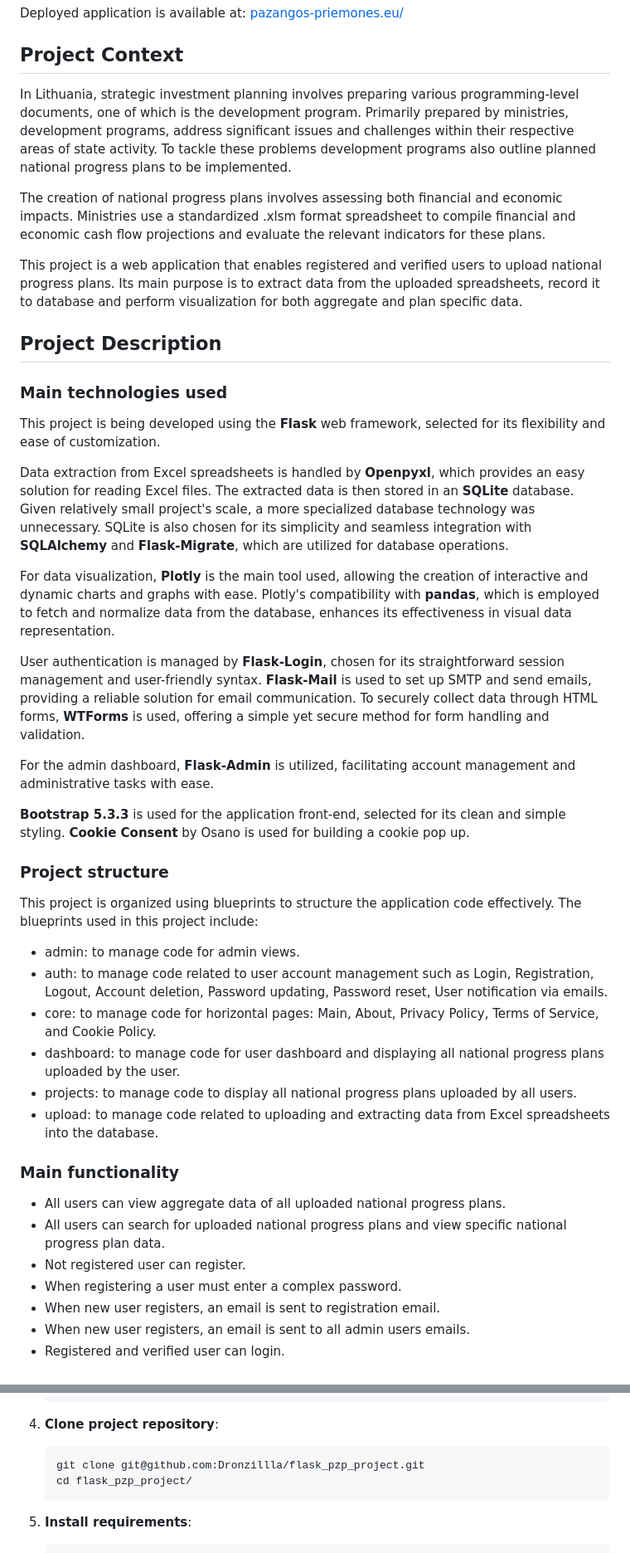
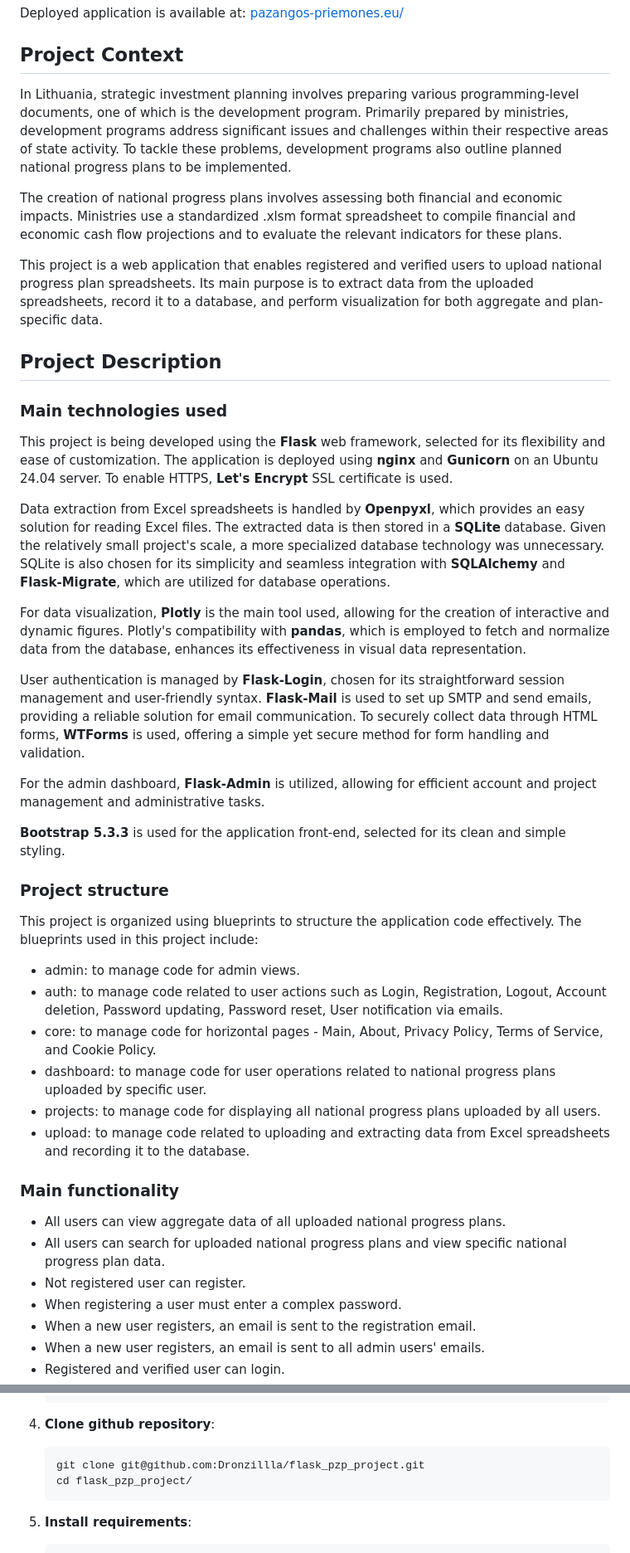
Before and after one commit to Dronzillla/flask_pzp_project, a Markdown page: README.md, 2 parts joined by grey strips. Shown: that part at 83% size. Drawn GitHub-style.

````diff
--- a/README.md
+++ b/README.md
@@ -2,41 +2,41 @@
 Deployed application is available at: [pazangos-priemones.eu/](https://pazangos-priemones.eu/)
 
 ## Project Context
-In Lithuania, strategic investment planning involves preparing various programming-level documents, one of which is the development program. Primarily prepared by ministries, development programs,  address significant issues and challenges within their respective areas of state activity. To tackle these problems development programs also outline planned national progress plans to be implemented.
+In Lithuania, strategic investment planning involves preparing various programming-level documents, one of which is the development program. Primarily prepared by ministries, development programs address significant issues and challenges within their respective areas of state activity. To tackle these problems, development programs also outline planned national progress plans to be implemented.
 
-The creation of national progress plans involves assessing both financial and economic impacts. Ministries use a standardized .xlsm format spreadsheet to compile financial and economic cash flow projections and evaluate the relevant indicators for these plans.
+The creation of national progress plans involves assessing both financial and economic impacts. Ministries use a standardized .xlsm format spreadsheet to compile financial and economic cash flow projections and to evaluate the relevant indicators for these plans.
 
-This project is a web application that enables registered and verified users to upload national progress plans. Its main purpose is to extract data from the uploaded spreadsheets, record it to database and perform visualization for both aggregate and plan specific data.
+This project is a web application that enables registered and verified users to upload national progress plan spreadsheets. Its main purpose is to extract data from the uploaded spreadsheets, record it to a database, and perform visualization for both aggregate and plan-specific data.
 
 ## Project Description
 
 ### Main technologies used
-This project is being developed using the **Flask** web framework, selected for its flexibility and ease of customization.
+This project is being developed using the **Flask** web framework, selected for its flexibility and ease of customization. The application is deployed using **nginx** and **Gunicorn** on an Ubuntu 24.04 server. To enable HTTPS, **Let's Encrypt** SSL certificate is used.
 
-Data extraction from Excel spreadsheets is handled by **Openpyxl**, which provides an easy solution for reading Excel files. The extracted data is then stored in an **SQLite** database. Given relatively small project's scale, a more specialized database technology was unnecessary. SQLite is also chosen for its simplicity and seamless integration with **SQLAlchemy** and **Flask-Migrate**, which are utilized for database operations.
+Data extraction from Excel spreadsheets is handled by **Openpyxl**, which provides an easy solution for reading Excel files. The extracted data is then stored in a **SQLite** database. Given the relatively small project's scale, a more specialized database technology was unnecessary. SQLite is also chosen for its simplicity and seamless integration with **SQLAlchemy** and **Flask-Migrate**, which are utilized for database operations.
 
-For data visualization, **Plotly** is the main tool used, allowing the creation of interactive and dynamic charts and graphs with ease. Plotly's compatibility with **pandas**, which is employed to fetch and normalize data from the database, enhances its effectiveness in visual data representation.
+For data visualization, **Plotly** is the main tool used, allowing for the creation of interactive and dynamic figures. Plotly's compatibility with **pandas**, which is employed to fetch and normalize data from the database, enhances its effectiveness in visual data representation.
 
 User authentication is managed by **Flask-Login**, chosen for its straightforward session management and user-friendly syntax. **Flask-Mail** is used to set up SMTP and send emails, providing a reliable solution for email communication. To securely collect data through HTML forms, **WTForms** is used, offering a simple yet secure method for form handling and validation.
 
-For the admin dashboard, **Flask-Admin** is utilized, facilitating account management and administrative tasks with ease.
+For the admin dashboard, **Flask-Admin** is utilized, allowing for efficient account and project management and administrative tasks.
 
-**Bootstrap 5.3.3** is used for the application front-end, selected for its clean and simple styling. **Cookie Consent** by Osano is used for building a cookie pop up.
+**Bootstrap 5.3.3** is used for the application front-end, selected for its clean and simple styling.
 
 ### Project structure
 This project is organized using blueprints to structure the application code effectively. The blueprints used in this project include:
 - admin: to manage code for admin views.
-- auth: to manage code related to user account management such as Login, Registration, Logout, Account deletion, Password updating, Password reset, User notification via emails.
-- core: to manage code for horizontal pages: Main, About, Privacy Policy, Terms of Service, and Cookie Policy.
-- dashboard: to manage code for user dashboard and displaying all national progress plans uploaded by the user.
-- projects: to manage code to display all national progress plans uploaded by all users.
-- upload: to manage code related to uploading and extracting data from Excel spreadsheets into the database.
+- auth: to manage code related to user actions such as Login, Registration, Logout, Account deletion, Password updating, Password reset, User notification via emails.
+- core: to manage code for horizontal pages - Main, About, Privacy Policy, Terms of Service, and Cookie Policy.
+- dashboard: to manage code for user operations related to national progress plans uploaded by specific user.
+- projects: to manage code for displaying all national progress plans uploaded by all users.
+- upload: to manage code related to uploading and extracting data from Excel spreadsheets and recording it to the database.
 
 ### Main functionality
 - All users can view aggregate data of all uploaded national progress plans.
 - All users can search for uploaded national progress plans and view specific national progress plan data.
 - Not registered user can register.
 - When registering a user must enter a complex password.
-- When new user registers, an email is sent to registration email.
-- When new user registers, an email is sent to all admin users emails.
+- When a new user registers, an email is sent to the registration email.
+- When a new user registers, an email is sent to all admin users' emails.
 - Registered and verified user can login.
@@ -82,7 +82,7 @@ In the first stage a database diagram was drawn using [app.diagrams.net](https:/
     SECRET_KEY="A random string used for security-related functions, such as session management, token generation, etc."
     ```
 
-4. **Clone project repository**:
+4. **Clone github repository**:
     ```sh
     git clone git@github.com:Dronzillla/flask_pzp_project.git
     cd flask_pzp_project/
````
Also changed, not shown: other parts of README.md (+20 -21 lines).
